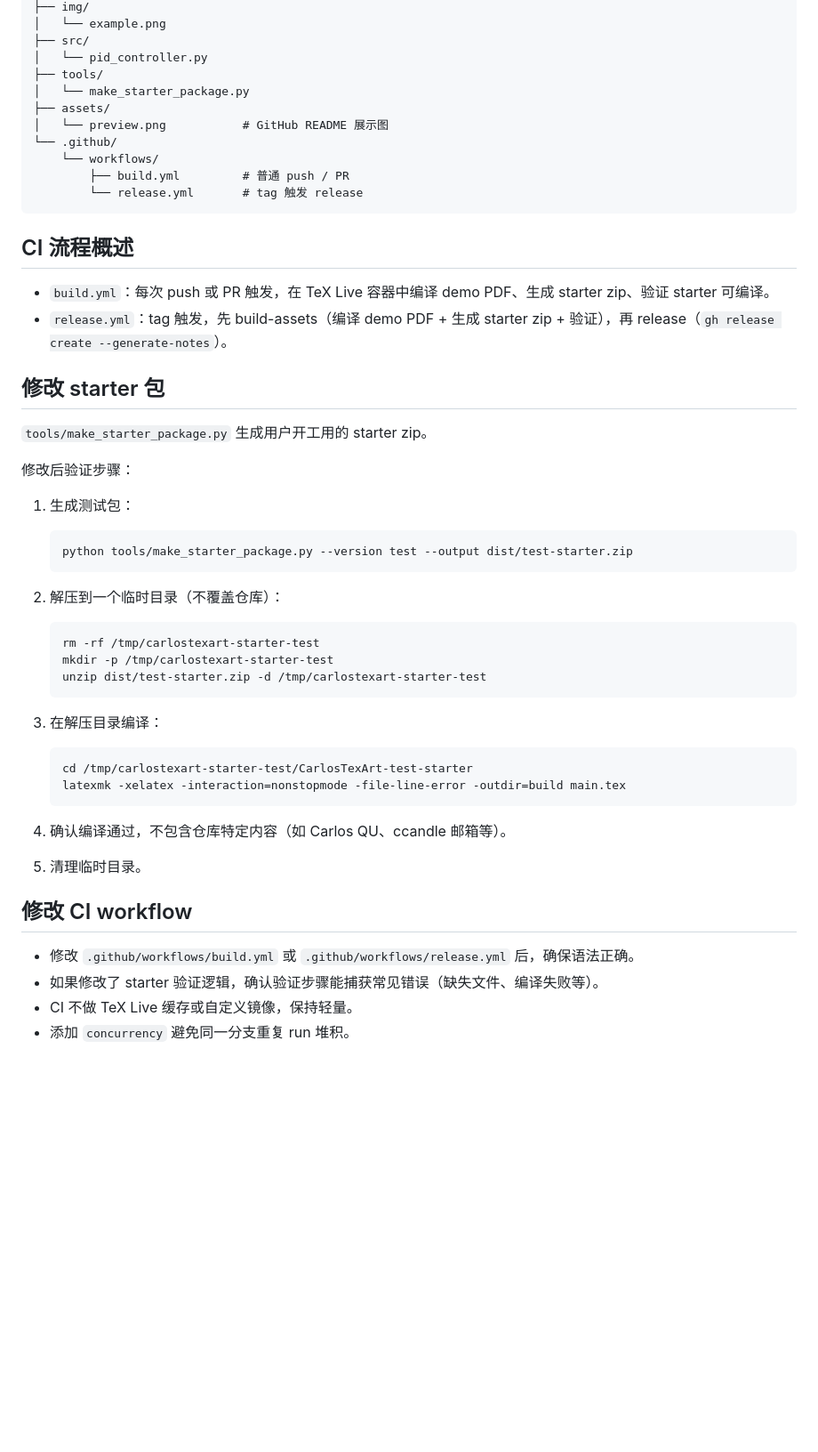
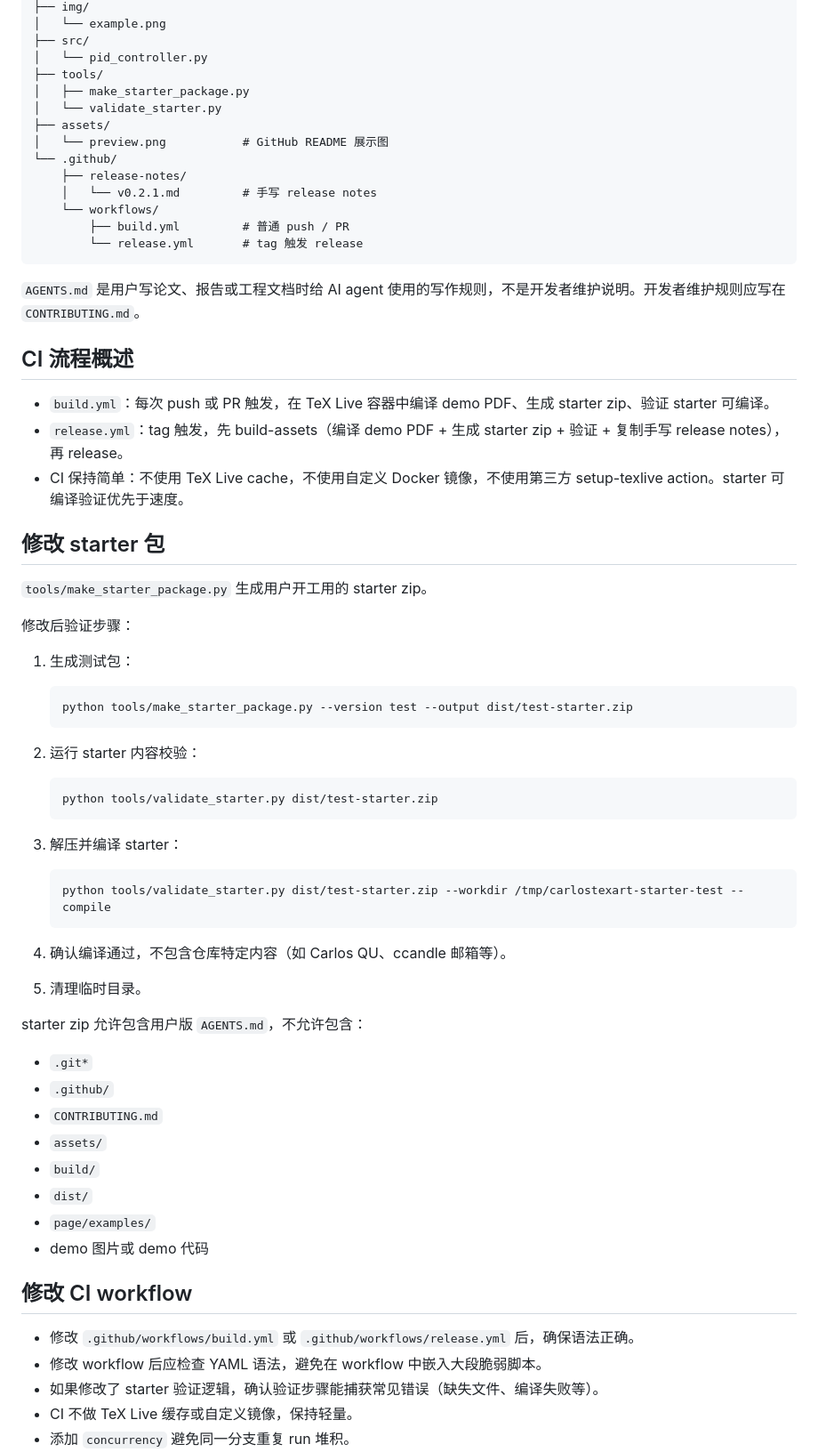
Before and after one commit to CCandle/CarlosTexArt, a Markdown page: CONTRIBUTING.md, the part around one of its changes. Shown at 89% size. Rendered like a GitHub page; blank space fills up the shorter version.

Commit message:
docs: document starter and CI maintenance rules

````diff
--- a/CONTRIBUTING.md
+++ b/CONTRIBUTING.md
@@ -36,19 +36,25 @@
 ├── src/
 │   └── pid_controller.py
 ├── tools/
-│   └── make_starter_package.py
+│   ├── make_starter_package.py
+│   └── validate_starter.py
 ├── assets/
 │   └── preview.png           # GitHub README 展示图
 └── .github/
+    ├── release-notes/
+    │   └── v0.2.1.md         # 手写 release notes
     └── workflows/
         ├── build.yml         # 普通 push / PR
         └── release.yml       # tag 触发 release
 ```
 
+`AGENTS.md` 是用户写论文、报告或工程文档时给 AI agent 使用的写作规则，不是开发者维护说明。开发者维护规则应写在 `CONTRIBUTING.md`。
+
 ## CI 流程概述
 
 - `build.yml`：每次 push 或 PR 触发，在 TeX Live 容器中编译 demo PDF、生成 starter zip、验证 starter 可编译。
-- `release.yml`：tag 触发，先 build-assets（编译 demo PDF + 生成 starter zip + 验证），再 release（`gh release create --generate-notes`）。
+- `release.yml`：tag 触发，先 build-assets（编译 demo PDF + 生成 starter zip + 验证 + 复制手写 release notes），再 release。
+- CI 保持简单：不使用 TeX Live cache，不使用自定义 Docker 镜像，不使用第三方 setup-texlive action。starter 可编译验证优先于速度。
 
 ## 修改 starter 包
 
@@ -62,28 +68,37 @@
    python tools/make_starter_package.py --version test --output dist/test-starter.zip
    ```
 
-2. 解压到一个临时目录（不覆盖仓库）：
+2. 运行 starter 内容校验：
 
    ```bash
-   rm -rf /tmp/carlostexart-starter-test
-   mkdir -p /tmp/carlostexart-starter-test
-   unzip dist/test-starter.zip -d /tmp/carlostexart-starter-test
+   python tools/validate_starter.py dist/test-starter.zip
    ```
 
-3. 在解压目录编译：
+3. 解压并编译 starter：
 
    ```bash
-   cd /tmp/carlostexart-starter-test/CarlosTexArt-test-starter
-   latexmk -xelatex -interaction=nonstopmode -file-line-error -outdir=build main.tex
+   python tools/validate_starter.py dist/test-starter.zip --workdir /tmp/carlostexart-starter-test --compile
    ```
 
 4. 确认编译通过，不包含仓库特定内容（如 Carlos QU、ccandle 邮箱等）。
 
 5. 清理临时目录。
 
+starter zip 允许包含用户版 `AGENTS.md`，不允许包含：
+
+- `.git*`
+- `.github/`
+- `CONTRIBUTING.md`
+- `assets/`
+- `build/`
+- `dist/`
+- `page/examples/`
+- demo 图片或 demo 代码
+
 ## 修改 CI workflow
 
 - 修改 `.github/workflows/build.yml` 或 `.github/workflows/release.yml` 后，确保语法正确。
+- 修改 workflow 后应检查 YAML 语法，避免在 workflow 中嵌入大段脆弱脚本。
 - 如果修改了 starter 验证逻辑，确认验证步骤能捕获常见错误（缺失文件、编译失败等）。
 - CI 不做 TeX Live 缓存或自定义镜像，保持轻量。
 - 添加 `concurrency` 避免同一分支重复 run 堆积。
````
Also changed, not shown: other parts of CONTRIBUTING.md (+11 -1 lines).
